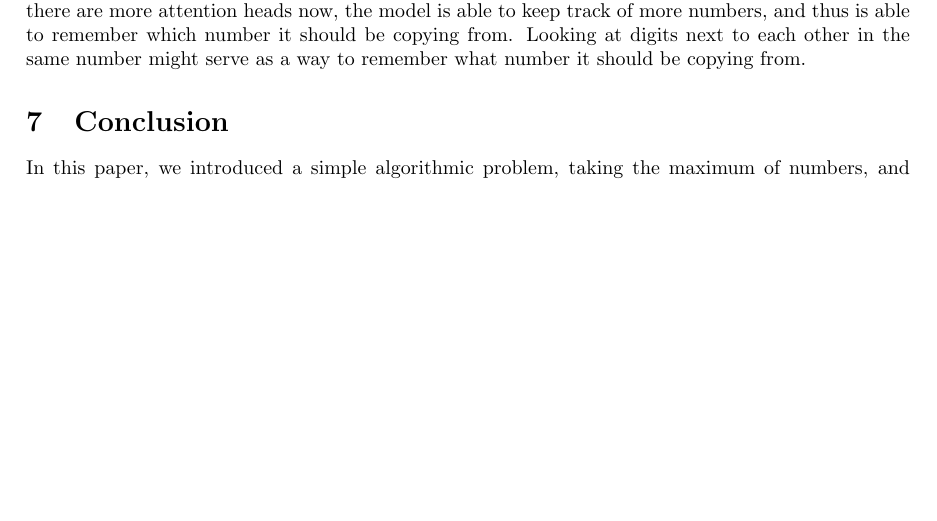
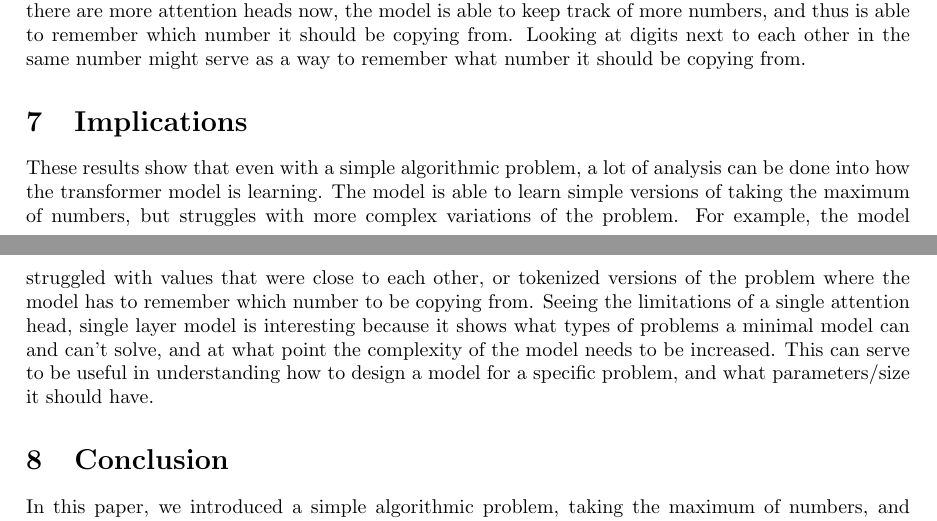
Before and after one commit to ericwang1409/neuro240_final, a LaTeX document (Report/final.tex): part of page 9 of 11 before the commit and two parts of pages 9 and 10 of 11 after it, the two joined at a grey line, cut so that both start at the same text, the shorter picture padded with empty space. Compiled offline with pdfLaTeX.

Commit message:
implications

```diff
--- a/Report/final.tex
+++ b/Report/final.tex
@@ -279,6 +279,9 @@ For the single attention head attentions, we see that they are essentially doing
 
 For the two attention head two layer attentions, we see that the attention is a little bit more random. Note that the blue cells represent one attention head and the red ones represent another. Upon closer inspection, we can see that the model either comparing the two corresponding units places of the two numbers, or it is comparing two digits next to each other in the same number. Because there are more attention heads now, the model is able to keep track of more numbers, and thus is able to remember which number it should be copying from. Looking at digits next to each other in the same number might serve as a way to remember what number it should be copying from.
 
+\section{Implications}
+These results show that even with a simple algorithmic problem, a lot of analysis can be done into how the transformer model is learning. The model is able to learn simple versions of taking the maximum of numbers, but struggles with more complex variations of the problem. For example, the model struggled with values that were close to each other, or tokenized versions of the problem where the model has to remember which number to be copying from. Seeing the limitations of a single attention head, single layer model is interesting because it shows what types of problems a minimal model can and can't solve, and at what point the complexity of the model needs to be increased. This can serve to be useful in understanding how to design a model for a specific problem, and what parameters/size it should have.
+
 \section{Conclusion}
 
 In this paper, we introduced a simple algorithmic problem, taking the maximum of numbers, and worked on training a transformer model to learn variations of this problem. This project has shown that there is a lot of interpretability that can be done on even a simple algorithmic problem. Although we didn't observe any grokking, it was interesting to work through the encodings and observe what the limitations of a single-head single-layer model might be and how changing that has an effect on the learning.
```
Also changed, not shown: Report/final.pdf, 5 other files.
